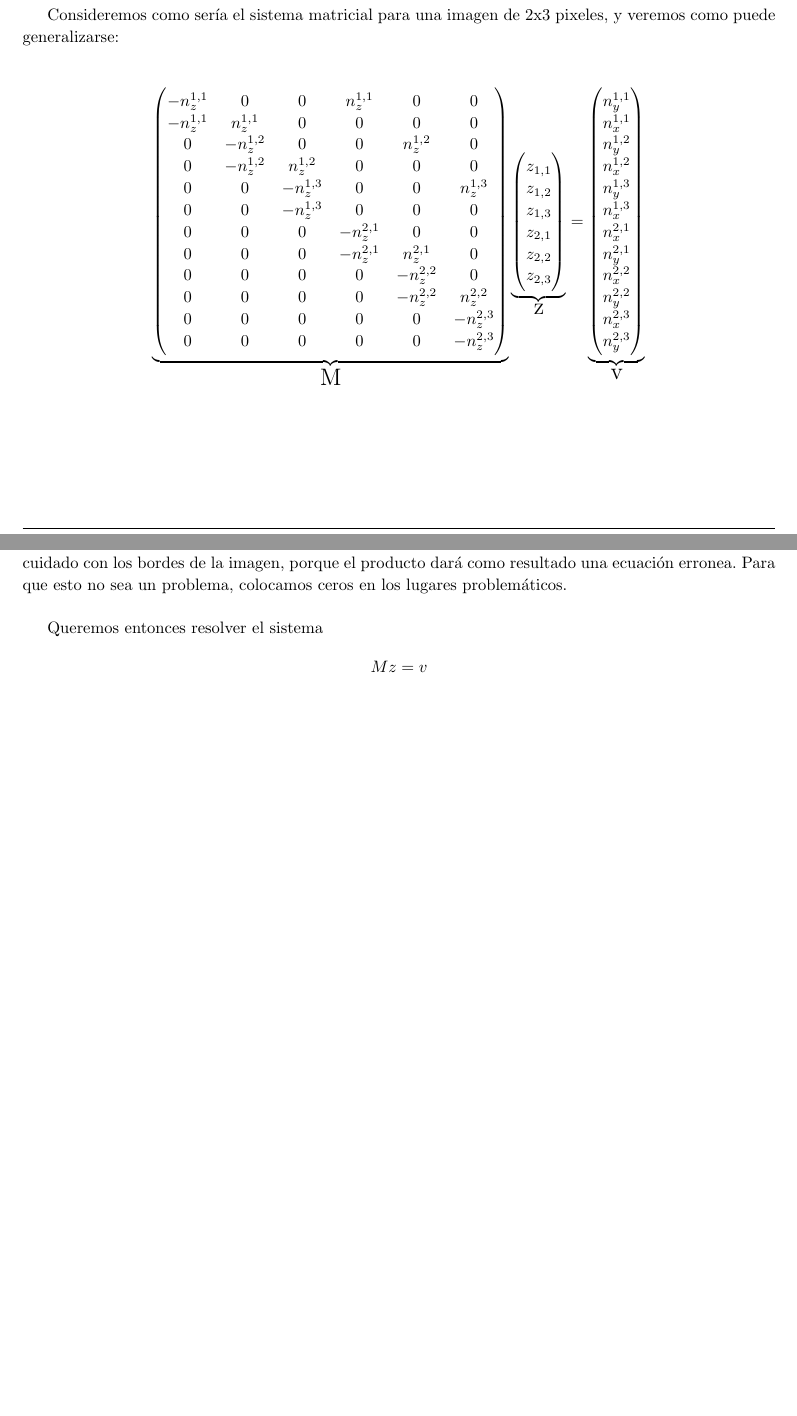
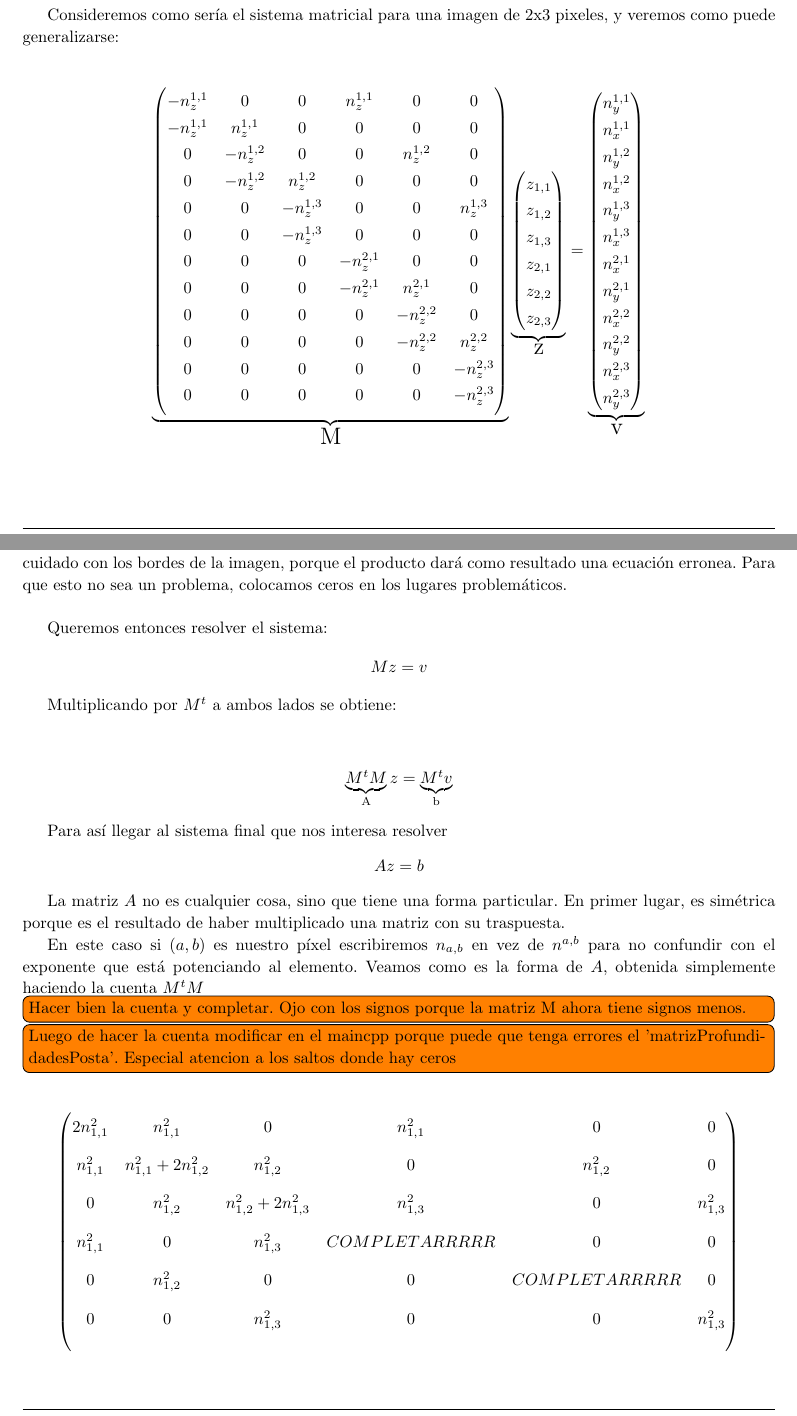
Before and after one commit to JonSeijo/metodos-numericos-tp1, a LaTeX document (informe/informe.tex, which reads informe/desa.tex): two parts of pages 9 and 10 of 12 before the commit and two parts of pages 9 and 10 of 13 after it, joined at a grey line, cut so that both start at the same text, the shorter picture padded with empty space. Compiled offline with pdfLaTeX; a LaTeX package or settings file that is missing is left out.

```diff
--- a/informe/desa.tex
+++ b/informe/desa.tex
@@ -228,42 +228,42 @@
     % 0 & 0 & 0 & 0 & 0 & - n_{z}^{2,3}  &  0      & 0     &  n_{z}^{2,3}         \\
     % 0 & 0 & 0 & 0 & 0 & 0  &  0      & 0     &  0         \\
     % % 0 & 0 & 0 & 0 & 0 & - n_{z}^{2,3}  &  n_{z}^{2,3} & 0 &  0        \\
-    - n_{z}^{1,1}  &  0                      & 0  & n_{z}^{1,1}    & 0 & 0 \\
-    - n_{z}^{1,1}  &  n_{z}^{1,1}  &  0  & 0 & 0  &  0               \\
-    0 & - n_{z}^{1,2}  &  0                   & 0 &  n_{z}^{1,2}   & 0     \\
-    0 & - n_{z}^{1,2}  &  n_{z}^{1,2}   & 0 &  0  &  0      \\
-    0 & 0 & - n_{z}^{1,3}  &  0             & 0   &  n_{z}^{1,3}  \\
-    0 & 0 & - n_{z}^{1,3}  &  0 & 0 &  0       \\
-    % 0 & 0 &  0  &  0 & 0 &  0         \\
-    0 & 0 & 0 & - n_{z}^{2,1}  &  0         & 0          \\
-    0 & 0 & 0 & - n_{z}^{2,1}  &  n_{z}^{2,1} & 0       \\
-    0 & 0 & 0 & 0 & - n_{z}^{2,2}  & 0                  \\
-    0 & 0 & 0 & 0 & - n_{z}^{2,2}  &  n_{z}^{2,2}         \\
-    0 & 0 & 0 & 0 & 0 & - n_{z}^{2,3}          \\
-    0 & 0 & 0 & 0 & 0 & - n_{z}^{2,3}         \\
-    % 0 & 0 & 0 & 0 & 0 & - n_{z}^{2,3}  &  n_{z}^{2,3} & 0 &  0        \\
+    - n_{z}^{1,1}  &  0                      & 0  & n_{z}^{1,1}    & 0 & 0 \\[3pt]
+    - n_{z}^{1,1}  &  n_{z}^{1,1}  &  0  & 0 & 0  &  0               \\[3pt]
+    0 & - n_{z}^{1,2}  &  0                   & 0 &  n_{z}^{1,2}   & 0     \\[3pt]
+    0 & - n_{z}^{1,2}  &  n_{z}^{1,2}   & 0 &  0  &  0      \\[3pt]
+    0 & 0 & - n_{z}^{1,3}  &  0             & 0   &  n_{z}^{1,3}  \\[3pt]
+    0 & 0 & - n_{z}^{1,3}  &  0 & 0 &  0       \\[3pt]
+    % 0 & 0 &  0  &  0 & 0 &  0         \\[3pt]
+    0 & 0 & 0 & - n_{z}^{2,1}  &  0         & 0          \\[3pt]
+    0 & 0 & 0 & - n_{z}^{2,1}  &  n_{z}^{2,1} & 0       \\[3pt]
+    0 & 0 & 0 & 0 & - n_{z}^{2,2}  & 0                  \\[3pt]
+    0 & 0 & 0 & 0 & - n_{z}^{2,2}  &  n_{z}^{2,2}         \\[3pt]
+    0 & 0 & 0 & 0 & 0 & - n_{z}^{2,3}          \\[3pt]
+    0 & 0 & 0 & 0 & 0 & - n_{z}^{2,3}         \\[3pt]
+    % 0 & 0 & 0 & 0 & 0 & - n_{z}^{2,3}  &  n_{z}^{2,3} & 0 &  0        \\[3pt]
 \end{pmatrix}}_{\text{\Large{M}}}
 \underbrace{\begin{pmatrix}
-    z_{1, 1} \\
-    z_{1, 2} \\
-    z_{1, 3} \\
-    z_{2, 1} \\
-    z_{2, 2} \\
+    z_{1, 1} \\[3pt]
+    z_{1, 2} \\[3pt]
+    z_{1, 3} \\[3pt]
+    z_{2, 1} \\[3pt]
+    z_{2, 2} \\[3pt]
     z_{2, 3}
 \end{pmatrix}}_{\text{\Large{z}}}
 =
 \underbrace{\begin{pmatrix}
-    n_{y}^{1, 1} \\
-    n_{x}^{1, 1} \\
-    n_{y}^{1, 2} \\
-    n_{x}^{1, 2} \\
-    n_{y}^{1, 3} \\
-    n_{x}^{1, 3} \\
-    n_{x}^{2, 1} \\
-    n_{y}^{2, 1} \\
-    n_{x}^{2, 2} \\
-    n_{y}^{2, 2} \\
-    n_{x}^{2, 3} \\
+    n_{y}^{1, 1} \\[3pt]
+    n_{x}^{1, 1} \\[3pt]
+    n_{y}^{1, 2} \\[3pt]
+    n_{x}^{1, 2} \\[3pt]
+    n_{y}^{1, 3} \\[3pt]
+    n_{x}^{1, 3} \\[3pt]
+    n_{x}^{2, 1} \\[3pt]
+    n_{y}^{2, 1} \\[3pt]
+    n_{x}^{2, 2} \\[3pt]
+    n_{y}^{2, 2} \\[3pt]
+    n_{x}^{2, 3} \\[3pt]
     n_{y}^{2, 3}
 \end{pmatrix}}_{\text{\Large{v}}}
 \]
@@ -288,13 +288,45 @@
 
 Para cada píxel tenemos la primer ecuacion correspondiente a $n_y$, donde los dos $n_z$ están separados a $m'$ de distancia (\textit{ancho de la imagen original}), y en la segunda ecuación se encuentra la correspondiente a $n_x$ donde los dos $n_z$ se encuentran juntos. También puede verse que cada vez que pasamos al siguiente píxel bajando de fila se produce un corrimiento en una columna hacia la derecha. Hay que tener especial cuidado con los bordes de la imagen, porque el producto dará como resultado una ecuación erronea. Para que esto no sea un problema, colocamos ceros en los lugares problemáticos. \\
 
-Queremos entonces resolver el sistema
+Queremos entonces resolver el sistema:
 
 \begin{center}
 $M z = v$
 \end{center}
 
+Multiplicando por $M^{t}$ a ambos lados se obtiene:
+\begin{center}
+\[\underbrace{M^{t} M}_{\text{A}} z = \underbrace{M^{t} v}_{\text{b}}\]
+\end{center}
 
+Para así llegar al sistema final que nos interesa resolver
+\begin{center}
+$A z = b$
+\end{center}
+
+La matriz $A$ no es cualquier cosa, sino que tiene una forma particular. En primer lugar, es simétrica porque es el resultado de haber multiplicado una matriz con su traspuesta.
+
+En este caso si $(a, b)$ es nuestro píxel escribiremos  $n_{a,b}$ en vez de $n^{a,b}$ para no confundir con el exponente que está potenciando al elemento. Veamos como es la forma de $A$, obtenida simplemente haciendo la cuenta $M^t M$
+
+\todo[inline]{Hacer bien la cuenta y completar. Ojo con los signos porque la matriz M ahora tiene signos menos.}
+\todo[inline]{Luego de hacer la cuenta modificar en el maincpp porque puede que tenga errores el 'matrizProfundidadesPosta'. Especial atencion a los saltos donde hay ceros}
+
+\[
+\begin{pmatrix}
+    2 n_{1,1}^{2}&  n_{1,1}^{2}   &  0        & n_{1,1}^{2}   & 0         & 0            \\[10pt]
+
+    n_{1,1}^{2}&  n_{1,1}^{2} +  2 n_{1,2}^{2}   &  n_{1,2}^{2}        & 0     & n_{1,2}^{2}         & 0            \\[10pt]
+
+    0          &  n_{1,2}^{2}  &  n_{1,2}^{2} + 2n_{1,3}^{2} & n_{1,3}^{2}   & 0  & n_{1,3}^{2}            \\[10pt]
+
+    n_{1,1}^{2}&  0            &  n_{1,3}^{2} & COMPLETARRRRR & 0         & 0            \\[10pt]
+
+    0          &   n_{1,2}^{2} & 0           & 0         & COMPLETARRRRR           & 0  \\[10pt]
+
+    0          &              0&  n_{1,3}^{2} & 0         & 0         &   n_{1,3}^{2}           \\[10pt]
+
+\end{pmatrix}
+\]
 
 
 \subsection{Cholesky}
```
Also changed, not shown: informe/informe.pdf.
